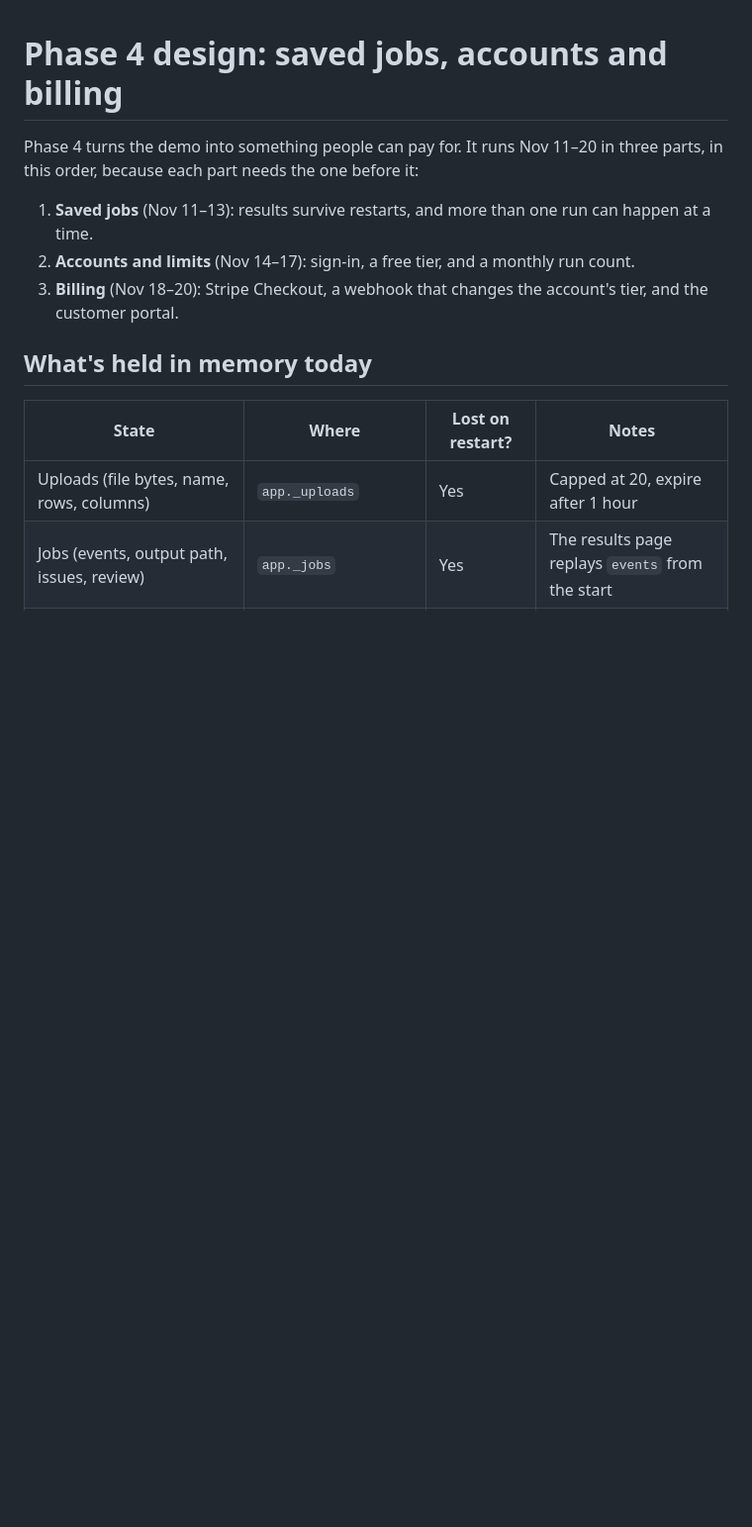
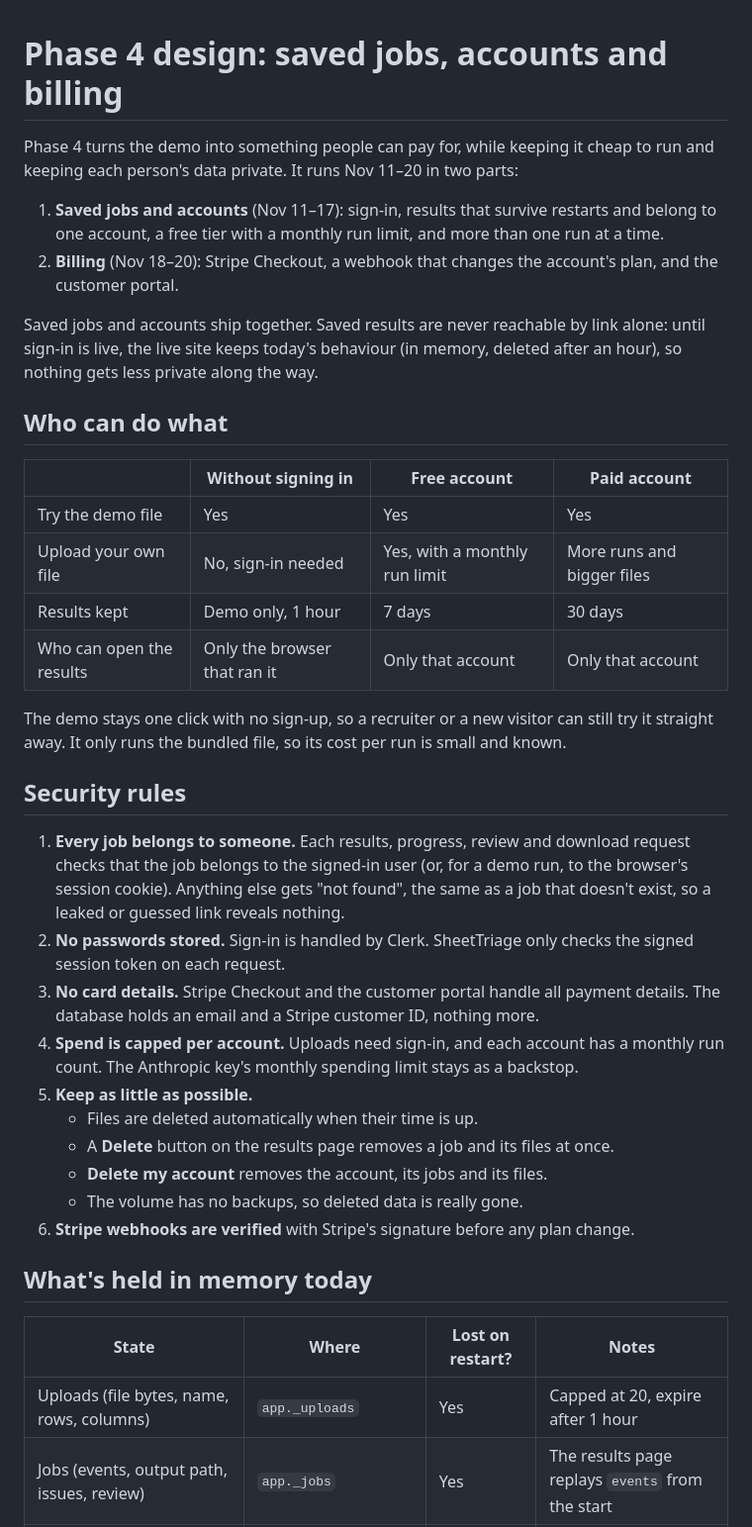
Before and after one commit to rajeev-thundiyil15/SheetTriage, a Markdown page: docs/phase-4-design.md, the part around one of its changes. Shown at 99% size. GitHub-like rendering; blank space fills up the shorter version.

```diff
--- a/docs/phase-4-design.md
+++ b/docs/phase-4-design.md
@@ -1,10 +1,35 @@
 # Phase 4 design: saved jobs, accounts and billing
 
-Phase 4 turns the demo into something people can pay for. It runs Nov 11–20 in three parts, in this order, because each part needs the one before it:
+Phase 4 turns the demo into something people can pay for, while keeping it cheap to run and keeping each person's data private. It runs Nov 11–20 in two parts:
 
-1. **Saved jobs** (Nov 11–13): results survive restarts, and more than one run can happen at a time.
-2. **Accounts and limits** (Nov 14–17): sign-in, a free tier, and a monthly run count.
-3. **Billing** (Nov 18–20): Stripe Checkout, a webhook that changes the account's tier, and the customer portal.
+1. **Saved jobs and accounts** (Nov 11–17): sign-in, results that survive restarts and belong to one account, a free tier with a monthly run limit, and more than one run at a time.
+2. **Billing** (Nov 18–20): Stripe Checkout, a webhook that changes the account's plan, and the customer portal.
+
+Saved jobs and accounts ship together. Saved results are never reachable by link alone: until sign-in is live, the live site keeps today's behaviour (in memory, deleted after an hour), so nothing gets less private along the way.
+
+## Who can do what
+
+| | Without signing in | Free account | Paid account |
+|---|---|---|---|
+| Try the demo file | Yes | Yes | Yes |
+| Upload your own file | No, sign-in needed | Yes, with a monthly run limit | More runs and bigger files |
+| Results kept | Demo only, 1 hour | 7 days | 30 days |
+| Who can open the results | Only the browser that ran it | Only that account | Only that account |
+
+The demo stays one click with no sign-up, so a recruiter or a new visitor can still try it straight away. It only runs the bundled file, so its cost per run is small and known.
+
+## Security rules
+
+1. **Every job belongs to someone.** Each results, progress, review and download request checks that the job belongs to the signed-in user (or, for a demo run, to the browser's session cookie). Anything else gets "not found", the same as a job that doesn't exist, so a leaked or guessed link reveals nothing.
+2. **No passwords stored.** Sign-in is handled by Clerk. SheetTriage only checks the signed session token on each request.
+3. **No card details.** Stripe Checkout and the customer portal handle all payment details. The database holds an email and a Stripe customer ID, nothing more.
+4. **Spend is capped per account.** Uploads need sign-in, and each account has a monthly run count. The Anthropic key's monthly spending limit stays as a backstop.
+5. **Keep as little as possible.**
+   - Files are deleted automatically when their time is up.
+   - A **Delete** button on the results page removes a job and its files at once.
+   - **Delete my account** removes the account, its jobs and its files.
+   - The volume has no backups, so deleted data is really gone.
+6. **Stripe webhooks are verified** with Stripe's signature before any plan change.
 
 ## What's held in memory today
 
```
Also changed, not shown: other parts of docs/phase-4-design.md (+77 -41 lines).
